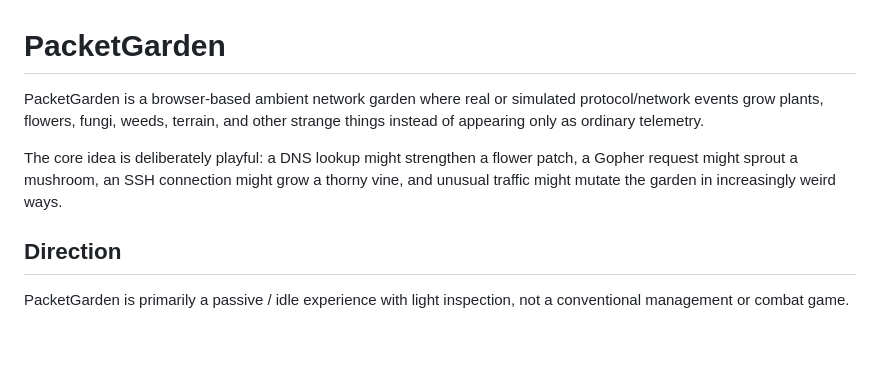
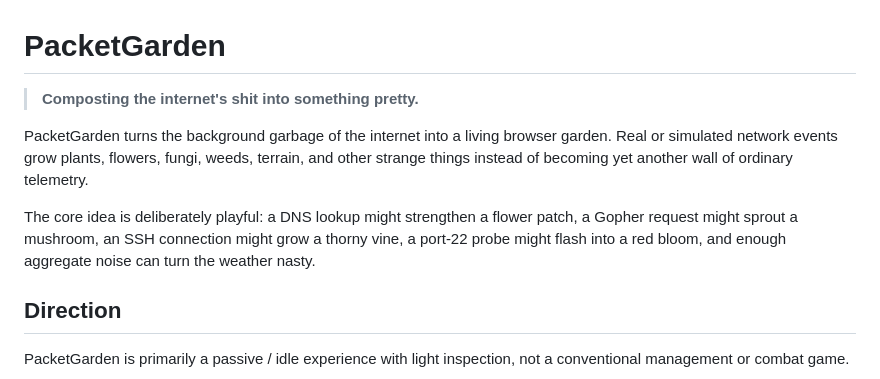
Before and after one commit to JoyfulReaper/PacketGarden, a Markdown page: README.md, the part around the change. Drawn GitHub-style; blank space fills up the shorter version.

Commit message:
Give PacketGarden a proper slogan

```diff
--- a/README.md
+++ b/README.md
@@ -1,8 +1,10 @@
 # PacketGarden
 
-PacketGarden is a browser-based ambient network garden where real or simulated protocol/network events grow plants, flowers, fungi, weeds, terrain, and other strange things instead of appearing only as ordinary telemetry.
+> **Composting the internet's shit into something pretty.**
 
-The core idea is deliberately playful: a DNS lookup might strengthen a flower patch, a Gopher request might sprout a mushroom, an SSH connection might grow a thorny vine, and unusual traffic might mutate the garden in increasingly weird ways.
+PacketGarden turns the background garbage of the internet into a living browser garden. Real or simulated network events grow plants, flowers, fungi, weeds, terrain, and other strange things instead of becoming yet another wall of ordinary telemetry.
+
+The core idea is deliberately playful: a DNS lookup might strengthen a flower patch, a Gopher request might sprout a mushroom, an SSH connection might grow a thorny vine, a port-22 probe might flash into a red bloom, and enough aggregate noise can turn the weather nasty.
 
 ## Direction
 
```
